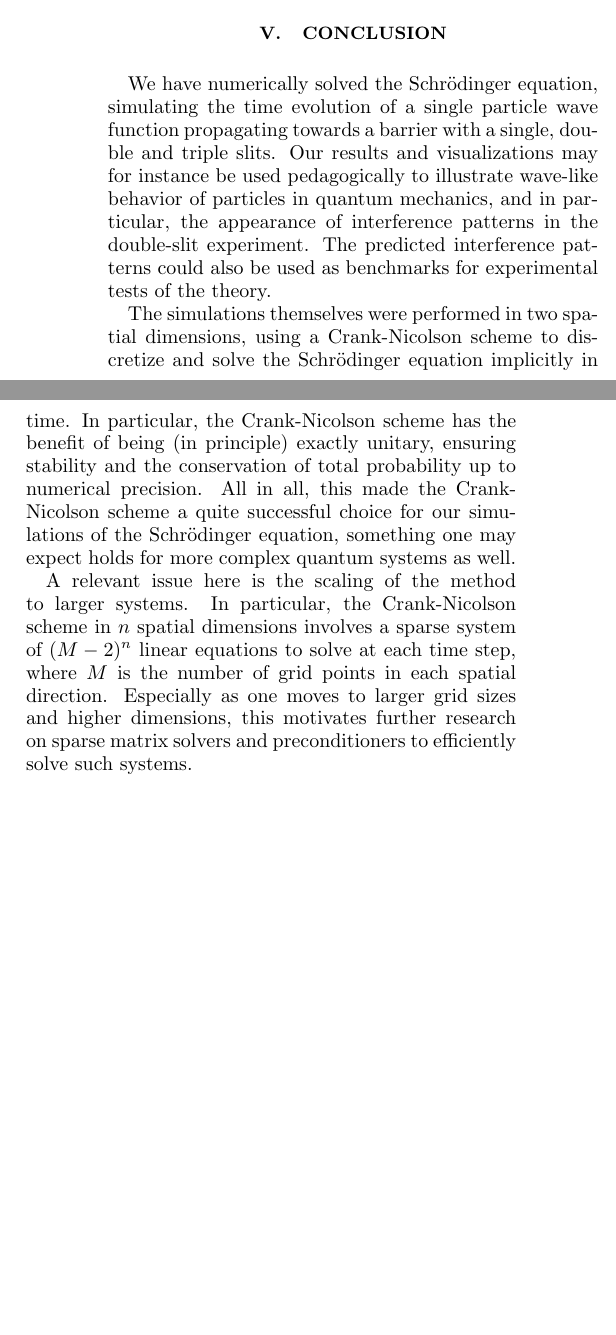
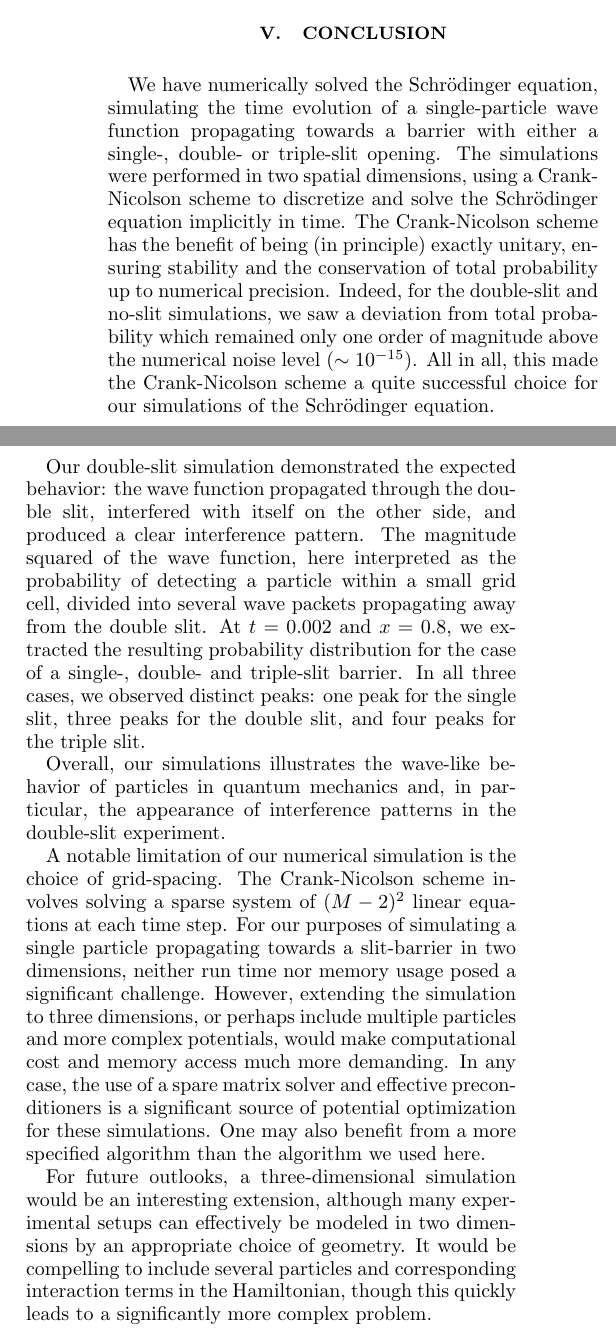
Before and after one commit to isakrukan/FYS4150-Computational-Physics, a LaTeX paper (Project5/main.tex): two parts of the columns of page 7 of 8, joined at a grey line, cut so that both start at the same text, the shorter picture padded with empty space. The pictures show the PDF file Project5/main.pdf that the author committed with the source.

Commit message:
Second version of conclusion

```diff
--- a/Project5/main.tex
+++ b/Project5/main.tex
@@ -765,6 +766,3 @@ The
 \section{Discussion}    \label{sec:discussion}
 
 \section{Conclusion}
-We have numerically solved the Schrödinger equation, simulating the time evolution of a single particle wave function propagating towards a barrier with a single, double and triple slits.
-Our results and visualizations may for instance be used pedagogically to illustrate wave-like behavior of particles in quantum mechanics, and in particular, the appearance of interference patterns in the double-slit experiment.
-The predicted interference patterns could also be used as benchmarks for experimental tests of the theory.
@@ -770,0 +772 @@ The predicted interference patterns could also be used as benchmarks for experim
+Indeed, for the double-slit and no-slit simulations, we saw a deviation from total probability which remained only one order of magnitude above the numerical noise level (\(\sim 10^{-15}\)).
@@ -774,8 +775,21 @@ In particular, the Crank-Nicolson scheme has the benefit of being (in principle)
-All in all, this made the Crank-Nicolson scheme a quite successful choice for our simulations of the Schrödinger equation, something one may expect holds for more complex quantum systems as well.
+Our double-slit simulation demonstrated the expected behavior: the wave function propagated through the double slit, interfered with itself on the other side, and produced a clear interference pattern.
+The magnitude squared of the wave function, here interpreted as the probability of detecting a particle within a small grid cell, divided into several wave packets propagating away from the double slit.
+At \(t=0.002\) and \(x=0.8\), we extracted the resulting probability distribution for the case of a single-, double- and triple-slit barrier.
+In all three cases, we observed distinct peaks: one peak for the single slit, three peaks for the double slit, and four peaks for the triple slit.
 
-A relevant issue here is the scaling of the method to larger systems.
-In particular, the Crank-Nicolson scheme in $n$ spatial dimensions involves a sparse system of $(M-2)^{n}$ linear equations to solve at each time step, where $M$ is the number of grid points in each spatial direction.
-Especially as one moves to larger grid sizes and higher dimensions, this motivates further research on sparse matrix solvers and preconditioners to efficiently solve such systems.
+Overall, our simulations illustrates the wave-like behavior of particles in quantum mechanics and, in particular, the appearance of interference patterns in the double-slit experiment.
+
+A notable limitation of our numerical simulation is the choice of grid-spacing.
+The Crank-Nicolson scheme involves solving a sparse system of $(M-2)^{2}$ linear equations at each time step.
+For our purposes of simulating a single particle propagating towards a slit-barrier in two dimensions, neither run time nor memory usage posed a significant challenge.
+However, extending the simulation to three dimensions, or perhaps include multiple particles and more complex potentials, would make computational cost and memory access much more demanding.
+In any case, the use of a spare matrix solver and effective preconditioners is a significant source of potential optimization for these simulations.
+One may also benefit from a more specified algorithm than the algorithm we used here.
+
+For future outlooks, a three-dimensional simulation would be an interesting extension, although many experimental setups can effectively be modeled in two dimensions by an appropriate choice of geometry.
+It would be compelling to include several particles and corresponding interaction terms in the Hamiltonian, though this quickly leads to a significantly more complex problem.
+
+% The predicted interference patterns could also be used as benchmarks for experimental tests of the theory.
 
 % \newpage
 % \clearpage
```
Also changed, not shown: Project5/main.pdf, Project5/main.tex (17 more changed lines).
